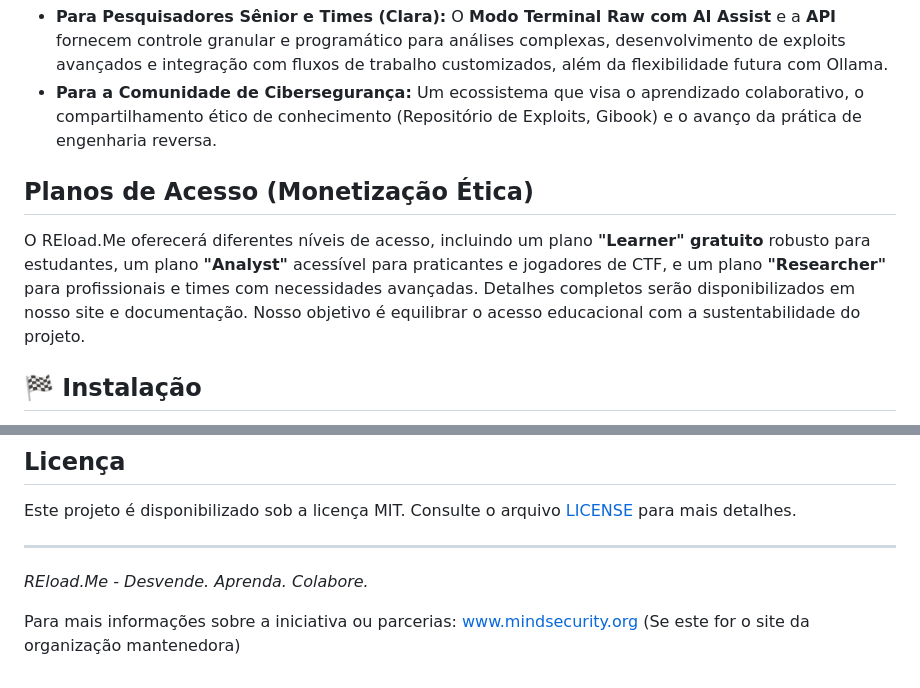
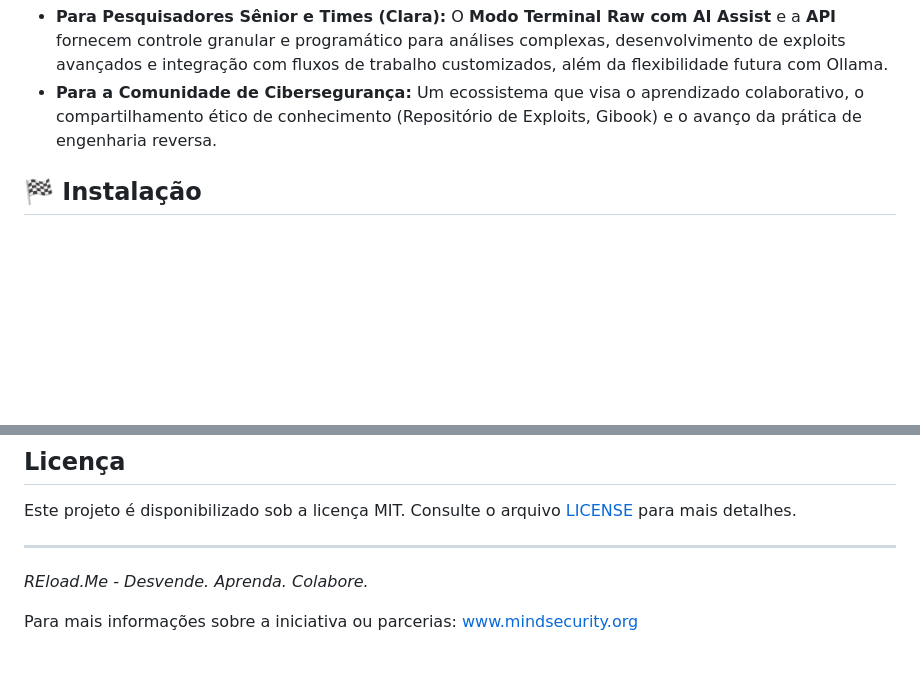
Before and after one commit to mindsecurity/REload.Me, a Markdown page: README.md, 2 parts joined by grey strips. Rendered like a GitHub page; blank space fills up the shorter version.

Commit message:
remove 3nd paragraph

```diff
--- a/README.md
+++ b/README.md
@@ -69,9 +69,6 @@ Este novo roadmap foca na implementação da arquitetura modular, no desenvolvim
 *   **Para Analistas de Segurança Jr. e Jogadores de CTF (Bruno):** O **Modo Laboratório** e o **Modo CTF** oferecem ferramentas poderosas para otimizar o tempo, automatizar análises, resolver desafios e desenvolver exploits, com o suporte da IA para insights rápidos.
 *   **Para Pesquisadores Sênior e Times (Clara):** O **Modo Terminal Raw com AI Assist** e a **API** fornecem controle granular e programático para análises complexas, desenvolvimento de exploits avançados e integração com fluxos de trabalho customizados, além da flexibilidade futura com Ollama.
 *   **Para a Comunidade de Cibersegurança:** Um ecossistema que visa o aprendizado colaborativo, o compartilhamento ético de conhecimento (Repositório de Exploits, Gibook) e o avanço da prática de engenharia reversa.
-
-## Planos de Acesso (Monetização Ética)
-O REload.Me oferecerá diferentes níveis de acesso, incluindo um plano **"Learner" gratuito** robusto para estudantes, um plano **"Analyst"** acessível para praticantes e jogadores de CTF, e um plano **"Researcher"** para profissionais e times com necessidades avançadas. Detalhes completos serão disponibilizados em nosso site e documentação. Nosso objetivo é equilibrar o acesso educacional com a sustentabilidade do projeto.
 
 ## 🏁 Instalação
 
@@ -152,4 +149,4 @@ Este projeto é disponibilizado sob a licença MIT. Consulte o arquivo
 
 *REload.Me - Desvende. Aprenda. Colabore.*
 
-Para mais informações sobre a iniciativa ou parcerias: [www.mindsecurity.org](https://www.mindsecurity.org) (Se este for o site da organização mantenedora)
+Para mais informações sobre a iniciativa ou parcerias: [www.mindsecurity.org](https://www.mindsecurity.org)
```
